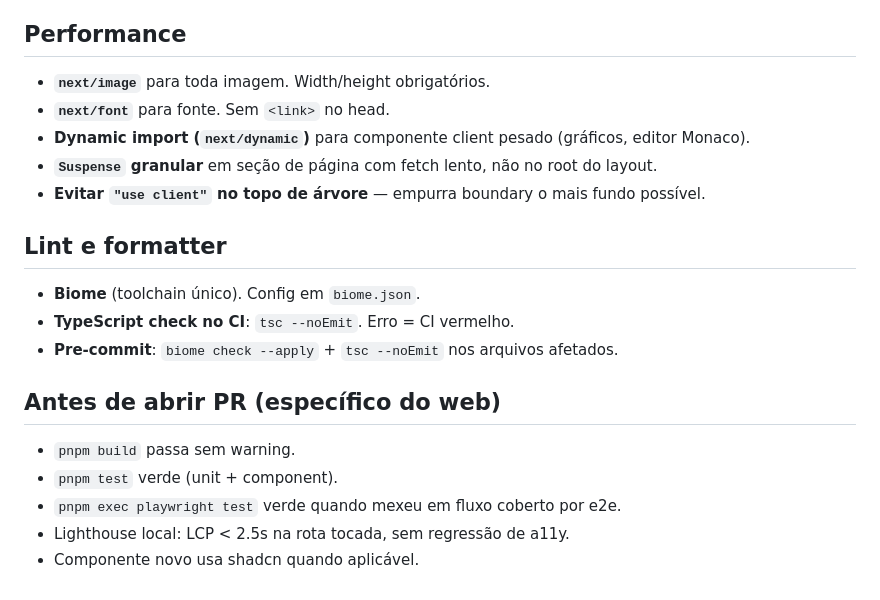
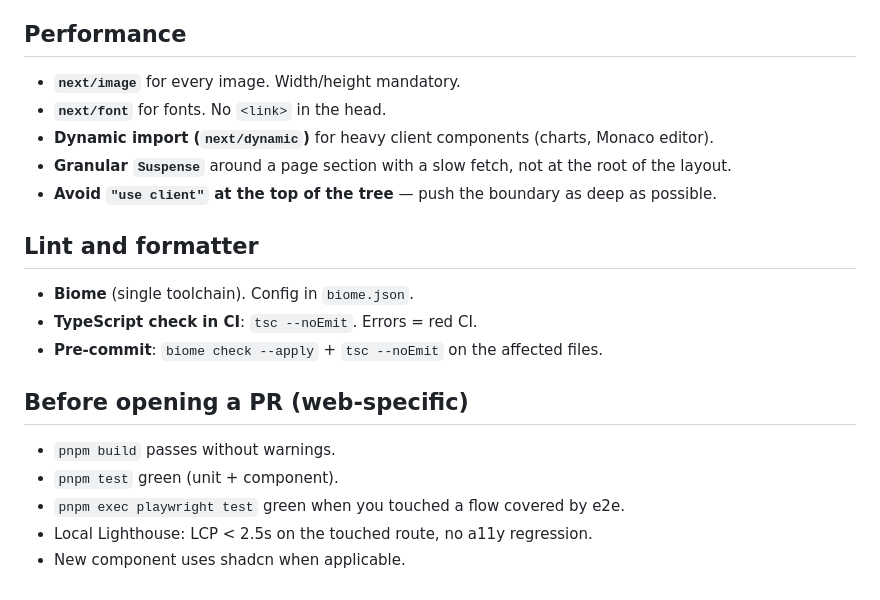
Before and after one commit to klinux/gocdnext, a Markdown page: web/CLAUDE.md, the part around one of its changes. Rendered like a GitHub page.

```diff
--- a/web/CLAUDE.md
+++ b/web/CLAUDE.md
@@ -133,22 +133,22 @@ web/src/
 
 ## Performance
 
-- **`next/image`** para toda imagem. Width/height obrigatórios.
-- **`next/font`** para fonte. Sem `<link>` no head.
-- **Dynamic import (`next/dynamic`)** para componente client pesado (gráficos, editor Monaco).
-- **`Suspense` granular** em seção de página com fetch lento, não no root do layout.
-- **Evitar `"use client"` no topo de árvore** — empurra boundary o mais fundo possível.
+- **`next/image`** for every image. Width/height mandatory.
+- **`next/font`** for fonts. No `<link>` in the head.
+- **Dynamic import (`next/dynamic`)** for heavy client components (charts, Monaco editor).
+- **Granular `Suspense`** around a page section with a slow fetch, not at the root of the layout.
+- **Avoid `"use client"` at the top of the tree** — push the boundary as deep as possible.
 
-## Lint e formatter
+## Lint and formatter
 
-- **Biome** (toolchain único). Config em `biome.json`.
-- **TypeScript check no CI**: `tsc --noEmit`. Erro = CI vermelho.
-- **Pre-commit**: `biome check --apply` + `tsc --noEmit` nos arquivos afetados.
+- **Biome** (single toolchain). Config in `biome.json`.
+- **TypeScript check in CI**: `tsc --noEmit`. Errors = red CI.
+- **Pre-commit**: `biome check --apply` + `tsc --noEmit` on the affected files.
 
-## Antes de abrir PR (específico do web)
+## Before opening a PR (web-specific)
 
-- `pnpm build` passa sem warning.
-- `pnpm test` verde (unit + component).
-- `pnpm exec playwright test` verde quando mexeu em fluxo coberto por e2e.
-- Lighthouse local: LCP < 2.5s na rota tocada, sem regressão de a11y.
-- Componente novo usa shadcn quando aplicável.
+- `pnpm build` passes without warnings.
+- `pnpm test` green (unit + component).
+- `pnpm exec playwright test` green when you touched a flow covered by e2e.
+- Local Lighthouse: LCP < 2.5s on the touched route, no a11y regression.
+- New component uses shadcn when applicable.
```
Also changed, not shown: other parts of web/CLAUDE.md (+73 -73 lines), CLAUDE.md (+67 -67 lines).
